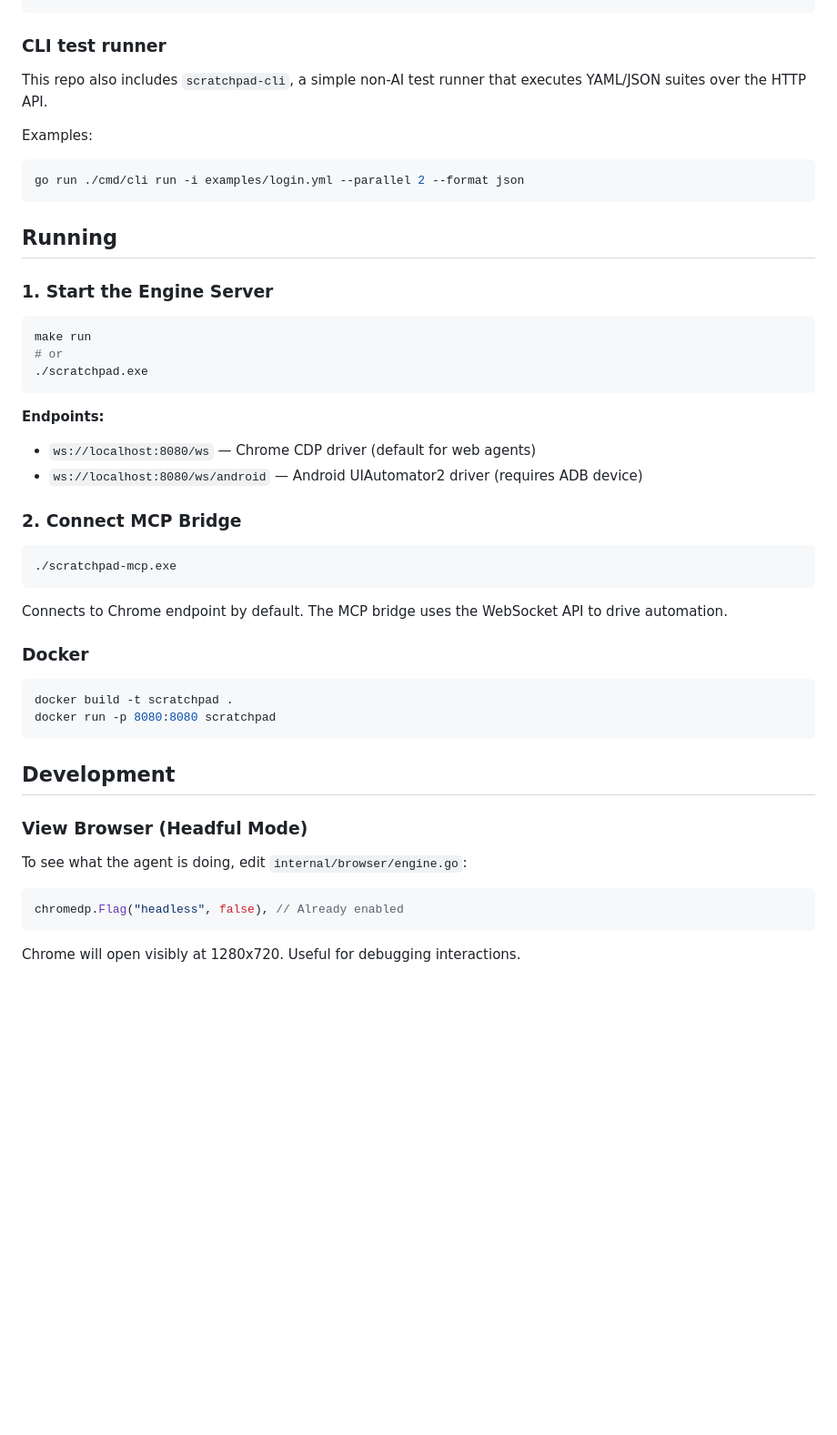
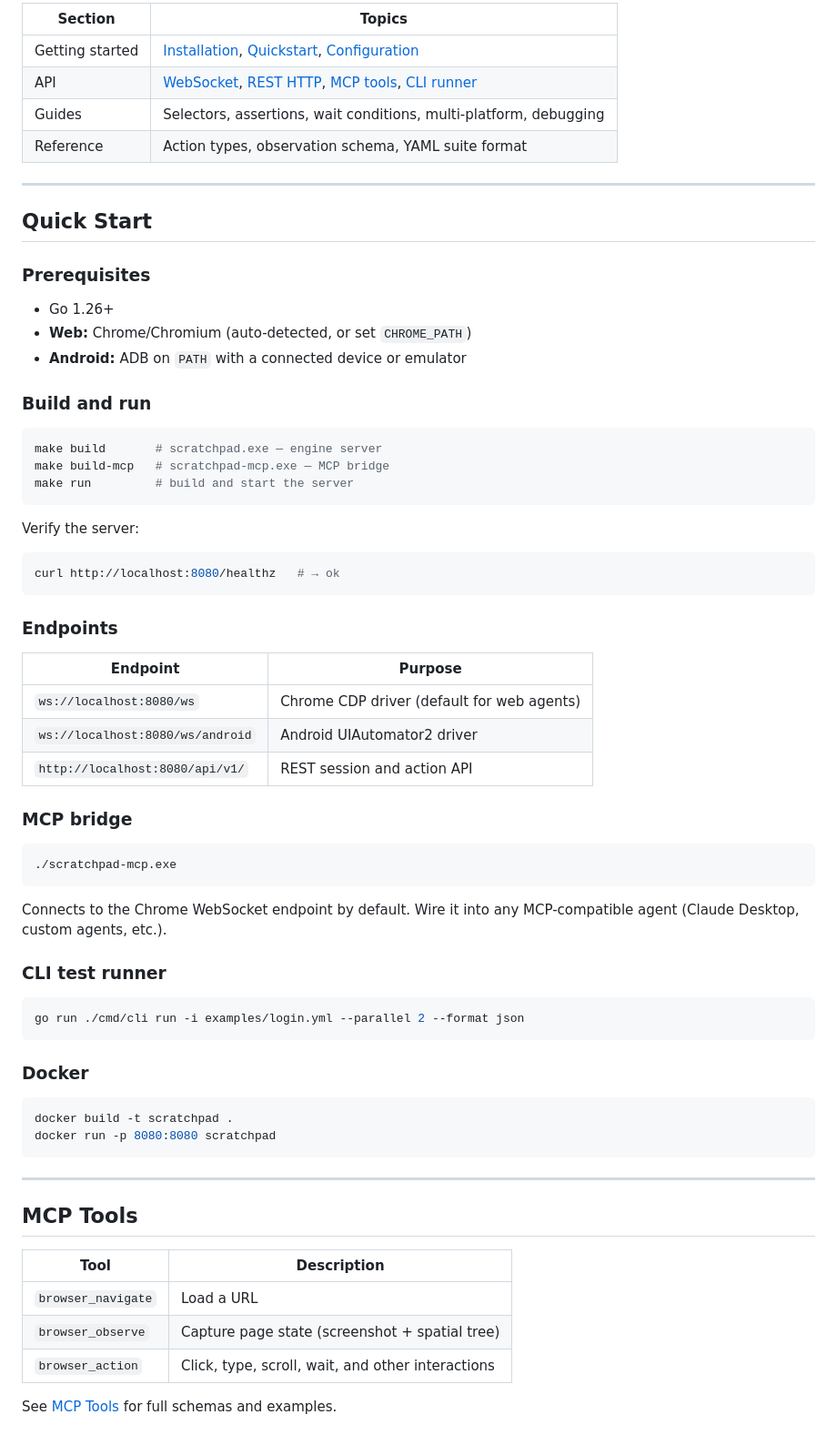
Before and after one commit to Strife-cyber/scratchpad, a Markdown page: README.md, the part around one of its changes. Shown at 91% size. Rendered like a GitHub page; blank space fills up the shorter version.

````diff
--- a/README.md
+++ b/README.md
@@ -46,49 +71,74 @@ go build ./...
 ```
 
+| Section | Topics |
+|---------|--------|
+| Getting started | [Installation](docs/src/content/docs/getting-started/installation.mdx), [Quickstart](docs/src/content/docs/getting-started/quickstart.mdx), [Configuration](docs/src/content/docs/getting-started/configuration.mdx) |
+| API | [WebSocket](docs/src/content/docs/api/websocket.mdx), [REST HTTP](docs/src/content/docs/api/rest-http.mdx), [MCP tools](docs/src/content/docs/api/mcp-tools.mdx), [CLI runner](docs/src/content/docs/api/cli-test-runner.mdx) |
+| Guides | Selectors, assertions, wait conditions, multi-platform, debugging |
+| Reference | Action types, observation schema, YAML suite format |
+
+---
+
+## Quick Start
+
+### Prerequisites
+
+- Go 1.26+
+- **Web:** Chrome/Chromium (auto-detected, or set `CHROME_PATH`)
+- **Android:** ADB on `PATH` with a connected device or emulator
+
+### Build and run
+
+```bash
+make build       # scratchpad.exe — engine server
+make build-mcp   # scratchpad-mcp.exe — MCP bridge
+make run         # build and start the server
+```
+
+Verify the server:
+
+```bash
+curl http://localhost:8080/healthz   # → ok
+```
+
+### Endpoints
+
+| Endpoint | Purpose |
+|----------|---------|
+| `ws://localhost:8080/ws` | Chrome CDP driver (default for web agents) |
+| `ws://localhost:8080/ws/android` | Android UIAutomator2 driver |
+| `http://localhost:8080/api/v1/` | REST session and action API |
+
+### MCP bridge
+
+```bash
+./scratchpad-mcp.exe
+```
+
+Connects to the Chrome WebSocket endpoint by default. Wire it into any MCP-compatible agent (Claude Desktop, custom agents, etc.).
+
 ### CLI test runner
-
-This repo also includes `scratchpad-cli`, a simple non-AI test runner that
-executes YAML/JSON suites over the HTTP API.
-
-Examples:
 
 ```bash
 go run ./cmd/cli run -i examples/login.yml --parallel 2 --format json
 ```
 
-## Running
+### Docker
 
-### 1. Start the Engine Server
-```bash
-make run
-# or
-./scratchpad.exe
-```
-
-**Endpoints:**
-- `ws://localhost:8080/ws` — Chrome CDP driver (default for web agents)
-- `ws://localhost:8080/ws/android` — Android UIAutomator2 driver (requires ADB device)
-
-### 2. Connect MCP Bridge
-```bash
-./scratchpad-mcp.exe
-```
-Connects to Chrome endpoint by default. The MCP bridge uses the WebSocket API to drive automation.
-
-### Docker
 ```bash
 docker build -t scratchpad .
 docker run -p 8080:8080 scratchpad
 ```
 
-## Development
+---
 
-### View Browser (Headful Mode)
-To see what the agent is doing, edit `internal/browser/engine.go`:
+## MCP Tools
 
-```go
-chromedp.Flag("headless", false), // Already enabled
-```
+| Tool | Description |
+|------|-------------|
+| `browser_navigate` | Load a URL |
+| `browser_observe` | Capture page state (screenshot + spatial tree) |
+| `browser_action` | Click, type, scroll, wait, and other interactions |
 
-Chrome will open visibly at 1280x720. Useful for debugging interactions.
+See [MCP Tools](docs/src/content/docs/api/mcp-tools.mdx) for full schemas and examples.
 
````
Also changed, not shown: other parts of README.md (+93 -65 lines).
